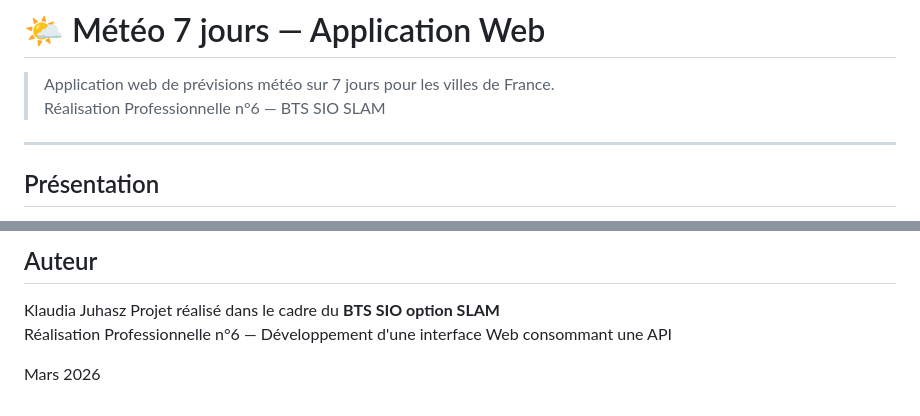
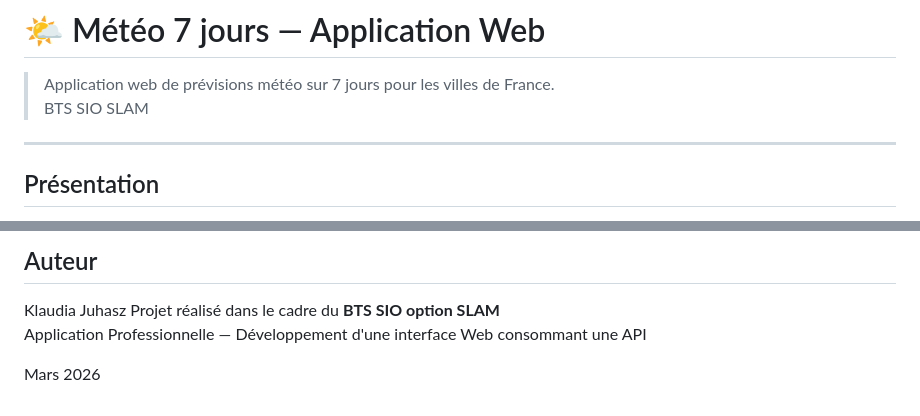
Before and after one commit to juklau/Meteo_API, a Markdown page: README.md, 2 parts joined by grey strips. Drawn GitHub-style.

Commit message:
docs: modification README

```diff
--- a/README.md
+++ b/README.md
@@ -1,7 +1,7 @@
 # 🌤️ Météo 7 jours — Application Web
 
 > Application web de prévisions météo sur 7 jours pour les villes de France.
-> Réalisation Professionnelle n°6 — BTS SIO SLAM
+> BTS SIO SLAM
 
 ---
 
@@ -193,6 +193,6 @@ requestAnimationFrame(animer); // boucle ~60fps, plus fluide que setInterval
 ##  Auteur
 Klaudia Juhasz
 Projet réalisé dans le cadre du **BTS SIO option SLAM**
-Réalisation Professionnelle n°6 — Développement d'une interface Web consommant une API
+Application Professionnelle — Développement d'une interface Web consommant une API
 
 Mars 2026
```
